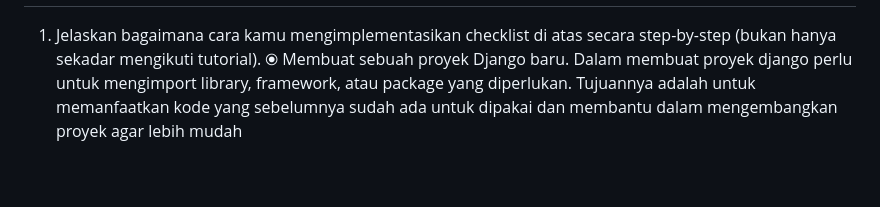
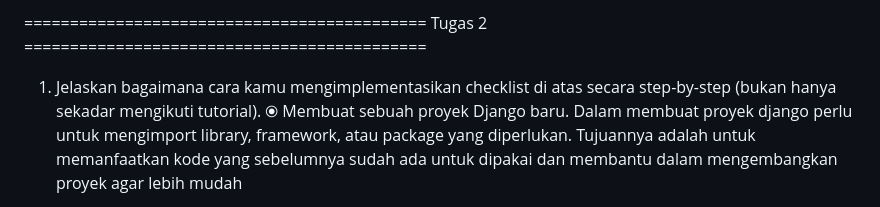
Before and after one commit to Ajiens/CarousellPBP, a Markdown page: README.md, the part around the change printed below. GitHub-like rendering; blank space fills up the shorter version.

```diff
--- a/README.md
+++ b/README.md
@@ -52,3 +65,4 @@ Kelas   :   PBP E
+============================================ Tugas 2 ============================================
 
 1. Jelaskan bagaimana cara kamu mengimplementasikan checklist di atas secara step-by-step (bukan hanya sekadar mengikuti tutorial).
     ⦿ Membuat sebuah proyek Django baru.
```
Also changed, not shown: other parts of README.md (+19 -6 lines).
